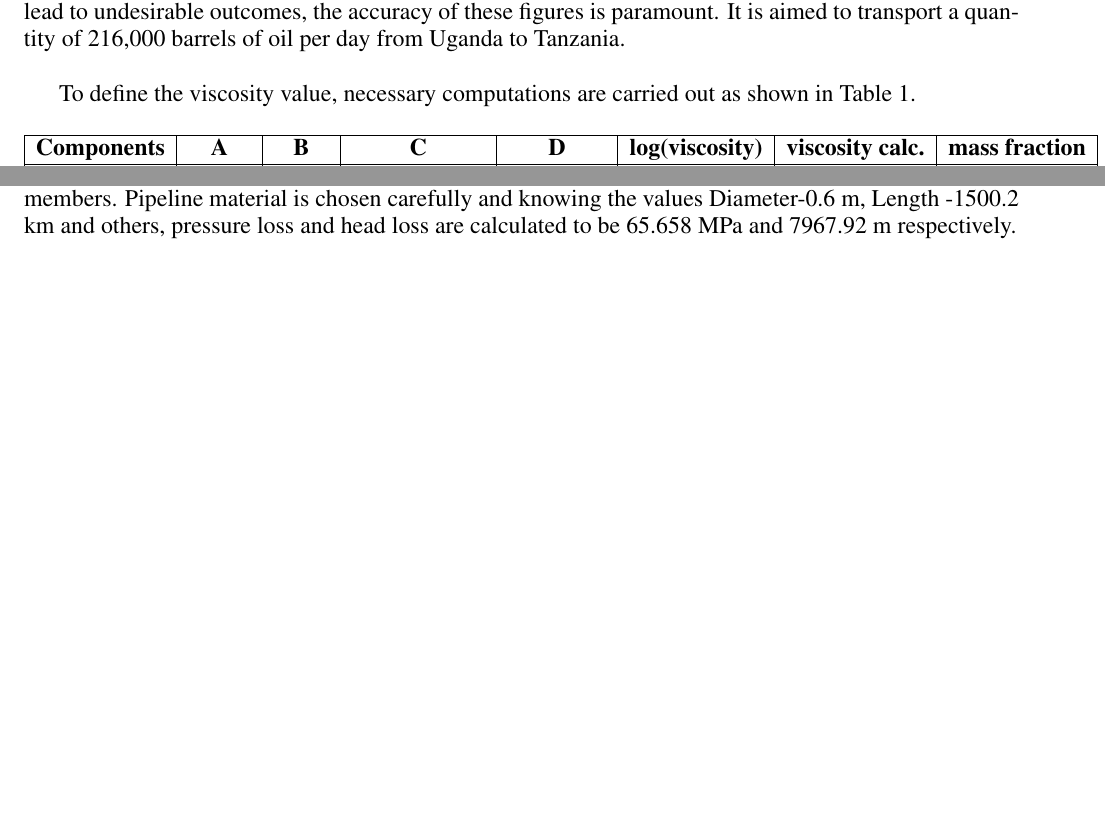
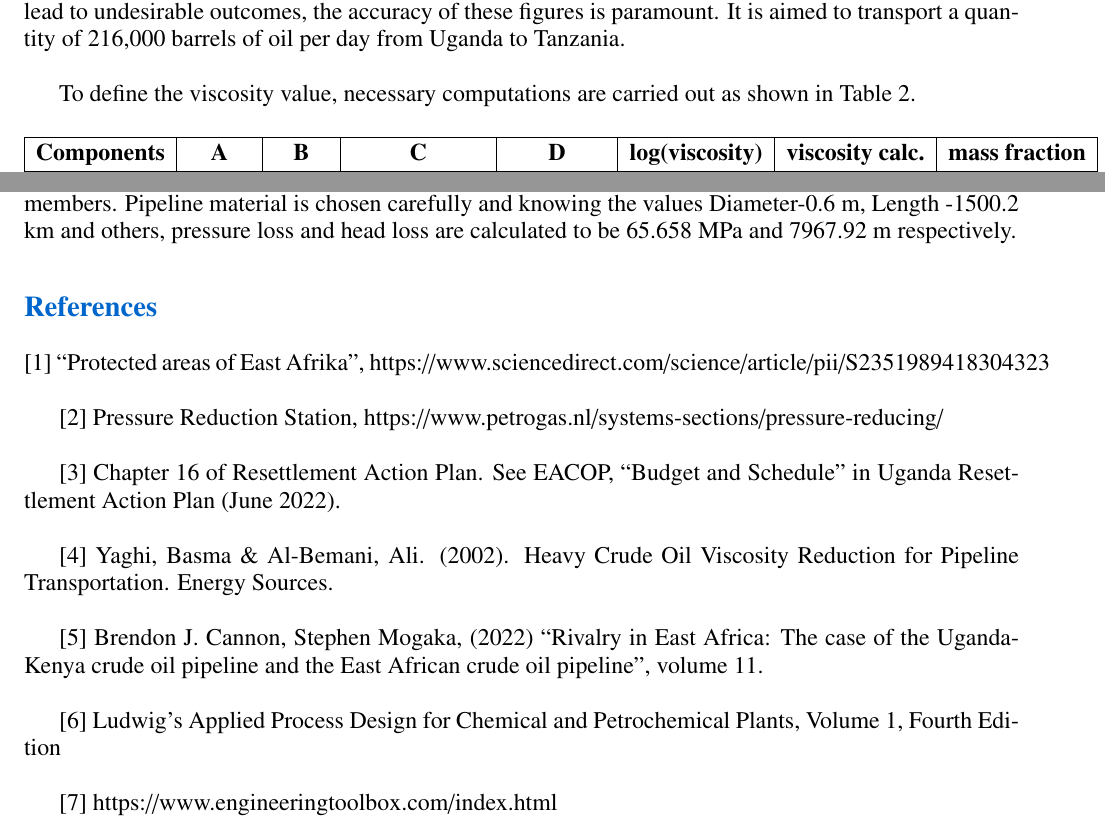
Before and after one commit to safarov399/report-pipe-up-for-Rovshan, a LaTeX document (report.tex): two parts of pages 6 and 10 of 10, joined at a grey line, cut so that both start at the same text, the shorter picture padded with empty space. Compiled offline with pdfLaTeX.

Commit message:
troubleshot

```diff
--- a/report.tex
+++ b/report.tex
@@ -165,5 +165,5 @@ Uganda's oil has unique characteristics with an API gravity of 17°C-33°C which
 The meticulous calculations regarding pressure drop throughout the pipeline are needed to ensure the safety and sustainability of the design of the system, additionally, from an economic and environmental point of view, efficiency and obtained head losses are considered. The determination of the number of pumps in order to achieve the best possible performance is involved by emphasizing decreasing head loss due to friction. To achieve successful results, it is needed to conduct calculations of the key parameters, such as the density and viscosity of Uganda's oil. Taking into account that significant discrepancies may lead to undesirable outcomes, the accuracy of these figures is paramount. It is aimed to transport a quantity of 216,000 barrels of oil per day from Uganda to Tanzania.
 \\
 
-To define the viscosity value, necessary computations are carried out as shown in Table 1.
+To define the viscosity value, necessary computations are carried out as shown in Table 2.
 
@@ -385,6 +385,26 @@ Another important issue is about the pipeline itself. The material of the pipe s
 
 }
 
+\section{References}
+
+{\fontsize{12pt}{12pt}\selectfont
+
+[1]	“Protected areas of East Afrika”, https://www.sciencedirect.com/science/article/pii/S2351989418304323 \\
+
+[2]	Pressure Reduction Station, https://www.petrogas.nl/systems-sections/pressure-reducing/ \\
+
+[3]	Chapter 16 of Resettlement Action Plan. See EACOP, “Budget and Schedule” in Uganda Resettlement Action Plan (June 2022). \\
+
+[4]	Yaghi, Basma \& Al-Bemani, Ali. (2002). Heavy Crude Oil Viscosity Reduction for Pipeline Transportation. Energy Sources. \\
+
+[5]	Brendon J. Cannon, Stephen Mogaka, (2022) “Rivalry in East Africa: The case of the Uganda-Kenya crude oil pipeline and the East African crude oil pipeline”, volume 11. \\
+
+[6]	Ludwig's Applied Process Design for Chemical and Petrochemical Plants, Volume 1, Fourth Edition \\
+
+[7]	https://www.engineeringtoolbox.com/index.html \\
+
+}
+
 
 
 
```
Also changed, not shown: report.pdf, report.tex (8 more changed lines), 3 other files.
